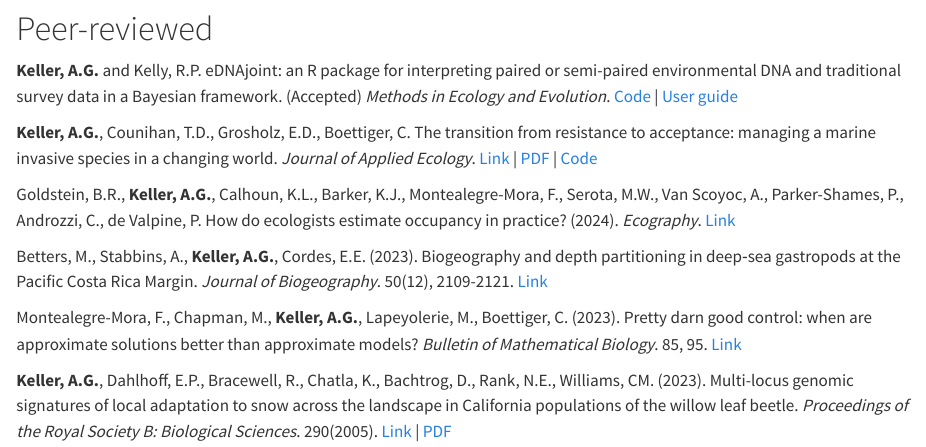
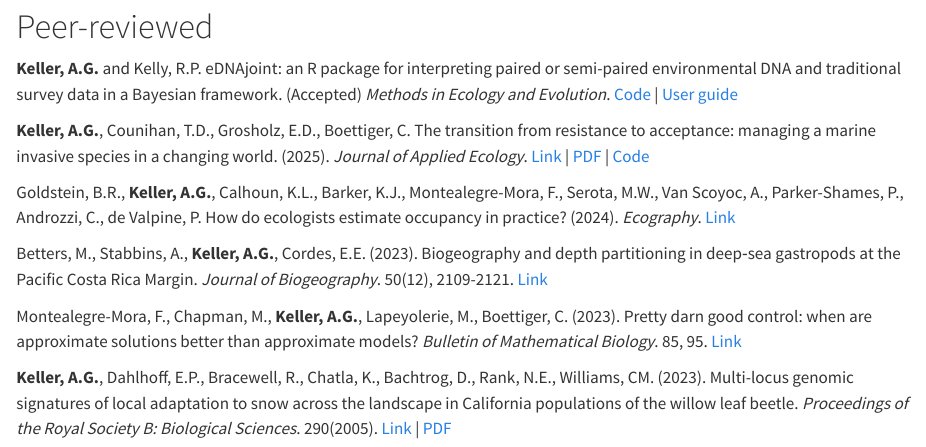
Before and after one commit to abigailkeller/website, a Quarto document (publications.qmd): the page in a window 1100 px wide, from 260 px down before the commit and from 110 px down after it, so that both start at the same text. Rendered offline with R 4.5, knitr and Pandoc in place of Quarto, with nearby package versions.

Commit message:
updated pubs

```diff
--- a/publications.qmd
+++ b/publications.qmd
@@ -12,7 +8,7 @@ Acharya-Patel, N., Cram, K., Groenwold, E.T., Lee, H., **Keller, A.G.**, Bomback
 
 **Keller, A.G.** and Kelly, R.P. eDNAjoint: an R package for interpreting paired or semi-paired environmental DNA and traditional survey data in a Bayesian framework. (Accepted) *Methods in Ecology and Evolution*. [Code](https://github.com/ropensci/eDNAjoint) \| [User guide](https://ednajoint.netlify.app/)
 
-**Keller, A.G.**, Counihan, T.D., Grosholz, E.D., Boettiger, C. The transition from resistance to acceptance: managing a marine invasive species in a changing world. *Journal of Applied Ecology*. [Link](https://doi.org/10.1111/1365-2664.14881) \| [PDF](assets/pubs/Keller_2025a.pdf) \| [Code](https://github.com/abigailkeller/resist-accept)
+**Keller, A.G.**, Counihan, T.D., Grosholz, E.D., Boettiger, C. The transition from resistance to acceptance: managing a marine invasive species in a changing world. (2025). *Journal of Applied Ecology*. [Link](https://doi.org/10.1111/1365-2664.14881) \| [PDF](assets/pubs/Keller_2025a.pdf) \| [Code](https://github.com/abigailkeller/resist-accept)
 
 Goldstein, B.R., **Keller, A.G.**, Calhoun, K.L., Barker, K.J., Montealegre-Mora, F., Serota, M.W., Van Scoyoc, A., Parker-Shames, P., Androzzi, C., de Valpine, P. How do ecologists estimate occupancy in practice? (2024). *Ecography*. [Link](https://doi.org/10.1111/ecog.07402)
 
```
Also changed, not shown: docs/search.json, publications.qmd (8 more changed lines), 1 other file.
